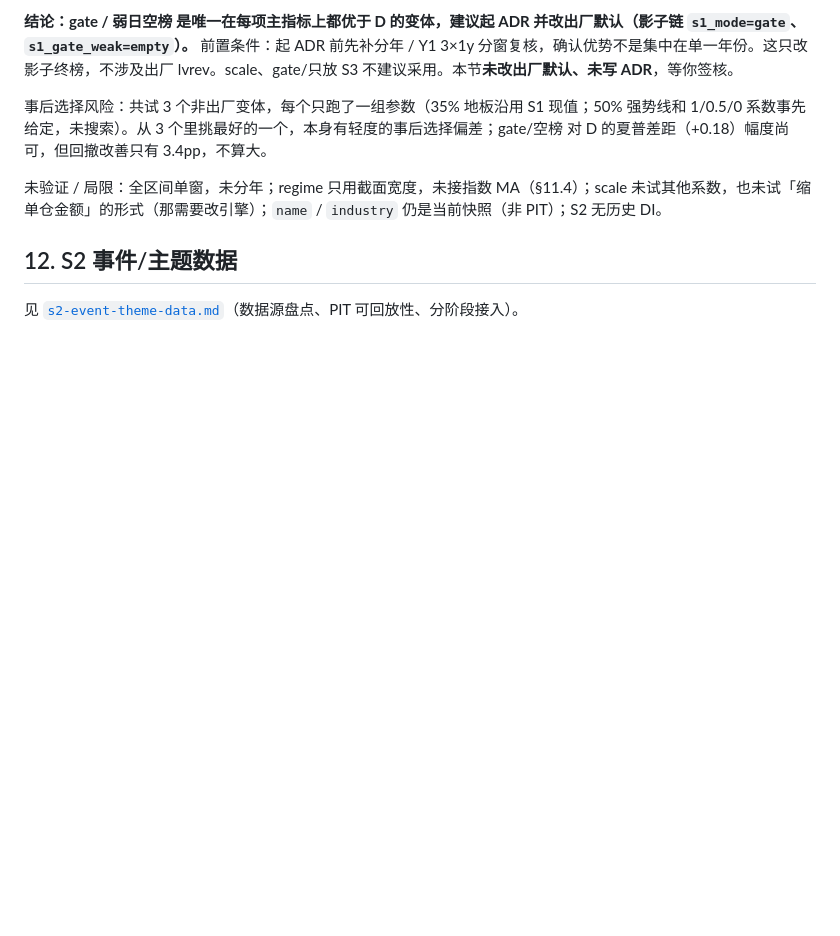
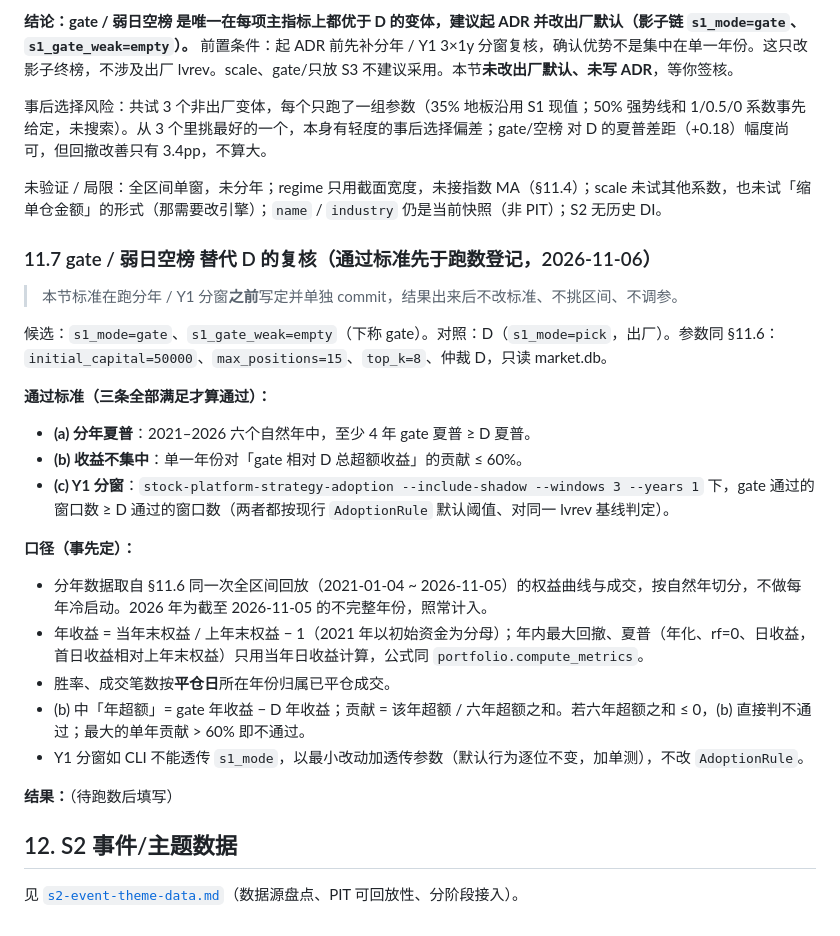
Before and after one commit to deTian0/stock-platform, a Markdown page: docs/plans/multi-strategy-final-board.md, the part around the change. Drawn GitHub-style; blank space fills up the shorter version.

Commit message:
docs(plans): §11.7 事先登记 S1 gate/弱日空榜 替代 D 的通过标准（分年夏普、收益集中度、Y1 分窗），跑数前写定
Co-authored-by: Cursor <cursoragent@cursor.com>

```diff
--- a/docs/plans/multi-strategy-final-board.md
+++ b/docs/plans/multi-strategy-final-board.md
@@ -316,6 +316,28 @@ regime 状态分布（全部 1414 个交易日）：strong 642（45.4%）/ mid 3
 
 未验证 / 局限：全区间单窗，未分年；regime 只用截面宽度，未接指数 MA（§11.4）；scale 未试其他系数，也未试「缩单仓金额」的形式（那需要改引擎）；`name` / `industry` 仍是当前快照（非 PIT）；S2 无历史 DI。
 
+### 11.7 gate / 弱日空榜 替代 D 的复核（通过标准先于跑数登记，2026-11-06）
+
+> 本节标准在跑分年 / Y1 分窗**之前**写定并单独 commit，结果出来后不改标准、不挑区间、不调参。
+
+候选：`s1_mode=gate`、`s1_gate_weak=empty`（下称 gate）。对照：D（`s1_mode=pick`，出厂）。参数同 §11.6：`initial_capital=50000`、`max_positions=15`、`top_k=8`、仲裁 D，只读 market.db。
+
+**通过标准（三条全部满足才算通过）：**
+
+- **(a) 分年夏普**：2021–2026 六个自然年中，至少 4 年 gate 夏普 ≥ D 夏普。
+- **(b) 收益不集中**：单一年份对「gate 相对 D 总超额收益」的贡献 ≤ 60%。
+- **(c) Y1 分窗**：`stock-platform-strategy-adoption --include-shadow --windows 3 --years 1` 下，gate 通过的窗口数 ≥ D 通过的窗口数（两者都按现行 `AdoptionRule` 默认阈值、对同一 lvrev 基线判定）。
+
+**口径（事先定）：**
+
+- 分年数据取自 §11.6 同一次全区间回放（2021-01-04 ~ 2026-11-05）的权益曲线与成交，按自然年切分，不做每年冷启动。2026 年为截至 2026-11-05 的不完整年份，照常计入。
+- 年收益 = 当年末权益 / 上年末权益 − 1（2021 年以初始资金为分母）；年内最大回撤、夏普（年化、rf=0、日收益，首日收益相对上年末权益）只用当年日收益计算，公式同 `portfolio.compute_metrics`。
+- 胜率、成交笔数按**平仓日**所在年份归属已平仓成交。
+- (b) 中「年超额」= gate 年收益 − D 年收益；贡献 = 该年超额 / 六年超额之和。若六年超额之和 ≤ 0，(b) 直接判不通过；最大的单年贡献 > 60% 即不通过。
+- Y1 分窗如 CLI 不能透传 `s1_mode`，以最小改动加透传参数（默认行为逐位不变，加单测），不改 `AdoptionRule`。
+
+**结果：**（待跑数后填写）
+
 ## 12. S2 事件/主题数据
 
 见 [`s2-event-theme-data.md`](s2-event-theme-data.md)（数据源盘点、PIT 可回放性、分阶段接入）。
```
